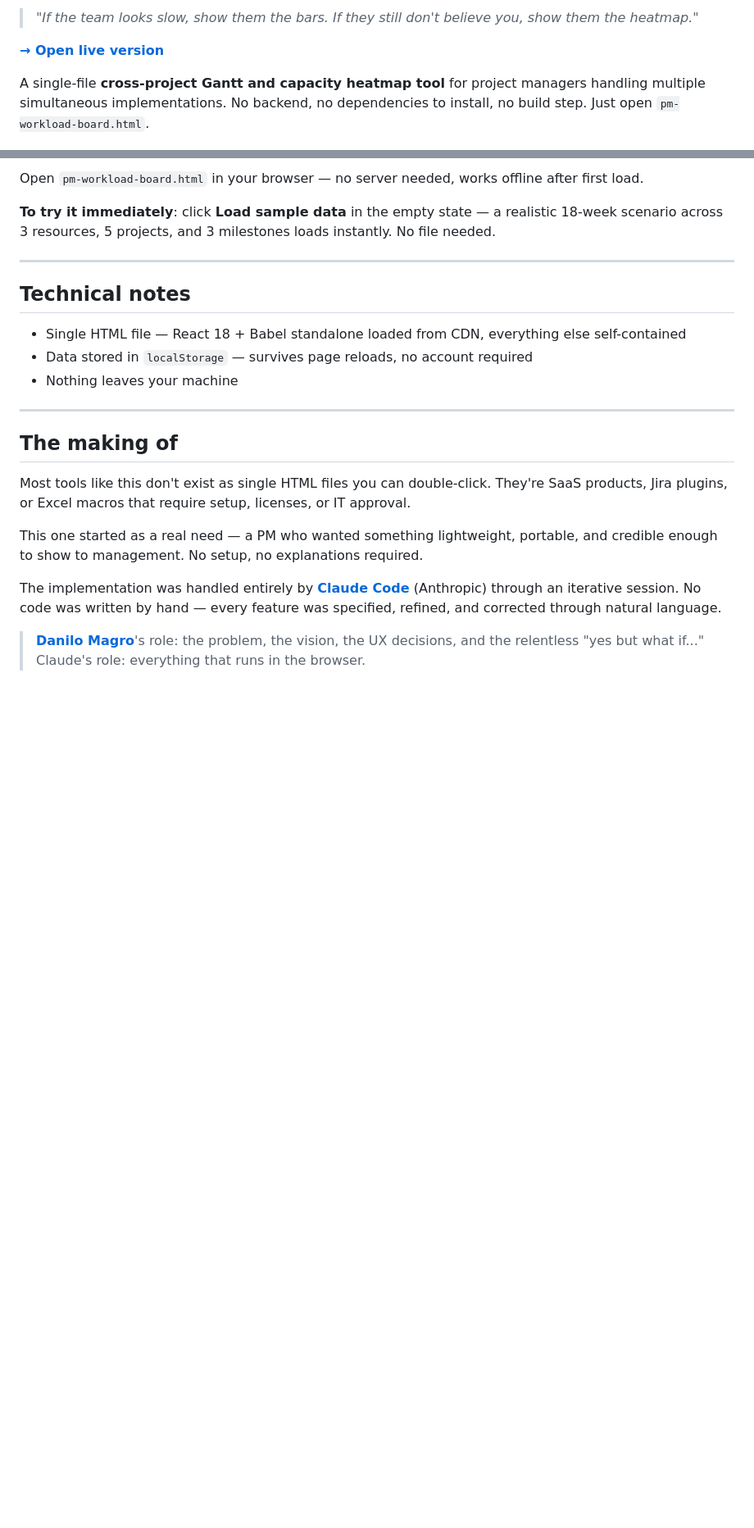
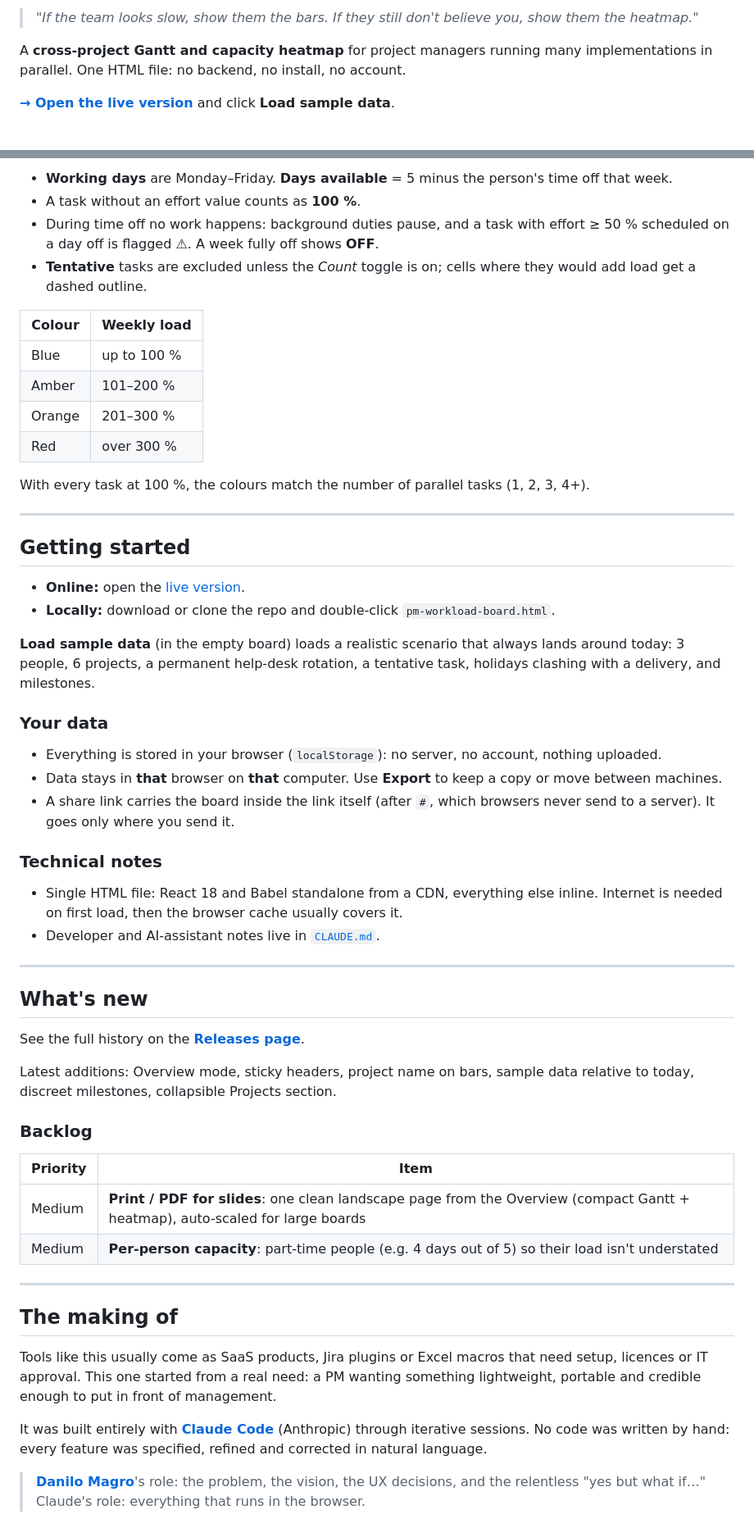
Before and after one commit to danilomagro/gantt-heatmap, a Markdown page: README.md, 2 parts joined by grey strips. Shown at 82% size. GitHub-like rendering; blank space fills up the shorter version.

````diff
--- a/README.md
+++ b/README.md
@@ -7,9 +8,9 @@
 
 > *"If the team looks slow, show them the bars. If they still don't believe you, show them the heatmap."*
 
-**[→ Open live version](https://danilomagro.github.io/gantt-heatmap/pm-workload-board.html)**
+A **cross-project Gantt and capacity heatmap** for project managers running many implementations in parallel. One HTML file: no backend, no install, no account.
 
-A single-file **cross-project Gantt and capacity heatmap tool** for project managers handling multiple simultaneous implementations. No backend, no dependencies to install, no build step. Just open `pm-workload-board.html`.
+**[→ Open the live version](https://danilomagro.github.io/gantt-heatmap/pm-workload-board.html)** and click **Load sample data**.
 
 ![PM Workload Board preview](preview.png)
 
@@ -60,26 +56,59 @@ cd gantt-heatmap
 ```
 
-Open `pm-workload-board.html` in your browser — no server needed, works offline after first load.
+- **Working days** are Monday–Friday. **Days available** = 5 minus the person's time off that week.
+- A task without an effort value counts as **100 %**.
+- During time off no work happens: background duties pause, and a task with effort ≥ 50 % scheduled on a day off is flagged **⚠**. A week fully off shows **OFF**.
+- **Tentative** tasks are excluded unless the *Count* toggle is on; cells where they would add load get a dashed outline.
 
-**To try it immediately**: click **Load sample data** in the empty state — a realistic 18-week scenario across 3 resources, 5 projects, and 3 milestones loads instantly. No file needed.
+| Colour | Weekly load |
+|---|---|
+| Blue | up to 100 % |
+| Amber | 101–200 % |
+| Orange | 201–300 % |
+| Red | over 300 % |
+
+With every task at 100 %, the colours match the number of parallel tasks (1, 2, 3, 4+).
 
 ---
 
-## Technical notes
+## Getting started
 
-- Single HTML file — React 18 + Babel standalone loaded from CDN, everything else self-contained
-- Data stored in `localStorage` — survives page reloads, no account required
-- Nothing leaves your machine
+- **Online:** open the [live version](https://danilomagro.github.io/gantt-heatmap/pm-workload-board.html).
+- **Locally:** download or clone the repo and double-click `pm-workload-board.html`.
+
+**Load sample data** (in the empty board) loads a realistic scenario that always lands around today: 3 people, 6 projects, a permanent help-desk rotation, a tentative task, holidays clashing with a delivery, and milestones.
+
+### Your data
+- Everything is stored in your browser (`localStorage`): no server, no account, nothing uploaded.
+- Data stays in **that** browser on **that** computer. Use **Export** to keep a copy or move between machines.
+- A share link carries the board inside the link itself (after `#`, which browsers never send to a server). It goes only where you send it.
+
+### Technical notes
+- Single HTML file: React 18 and Babel standalone from a CDN, everything else inline. Internet is needed on first load, then the browser cache usually covers it.
+- Developer and AI-assistant notes live in [`CLAUDE.md`](CLAUDE.md).
+
+---
+
+## What's new
+
+See the full history on the **[Releases page](https://github.com/danilomagro/gantt-heatmap/releases)**.
+
+Latest additions: Overview mode, sticky headers, project name on bars, sample data relative to today, discreet milestones, collapsible Projects section.
+
+### Backlog
+
+| Priority | Item |
+|---|---|
+| Medium | **Print / PDF for slides**: one clean landscape page from the Overview (compact Gantt + heatmap), auto-scaled for large boards |
+| Medium | **Per-person capacity**: part-time people (e.g. 4 days out of 5) so their load isn't understated |
 
 ---
 
 ## The making of
 
-Most tools like this don't exist as single HTML files you can double-click. They're SaaS products, Jira plugins, or Excel macros that require setup, licenses, or IT approval.
+Tools like this usually come as SaaS products, Jira plugins or Excel macros that need setup, licences or IT approval. This one started from a real need: a PM wanting something lightweight, portable and credible enough to put in front of management.
 
-This one started as a real need — a PM who wanted something lightweight, portable, and credible enough to show to management. No setup, no explanations required.
+It was built entirely with **[Claude Code](https://claude.com/claude-code)** (Anthropic) through iterative sessions. No code was written by hand: every feature was specified, refined and corrected in natural language.
 
-The implementation was handled entirely by **[Claude Code](https://claude.ai)** (Anthropic) through an iterative session. No code was written by hand — every feature was specified, refined, and corrected through natural language.
-
-> **[Danilo Magro](https://www.linkedin.com/in/danilo-magro/)**'s role: the problem, the vision, the UX decisions, and the relentless "yes but what if..."
+> **[Danilo Magro](https://www.linkedin.com/in/danilo-magro/)**'s role: the problem, the vision, the UX decisions, and the relentless "yes but what if…"
 > Claude's role: everything that runs in the browser.
````
Also changed, not shown: other parts of README.md (+29 -80 lines), CLAUDE.md (+1 -1 lines).
